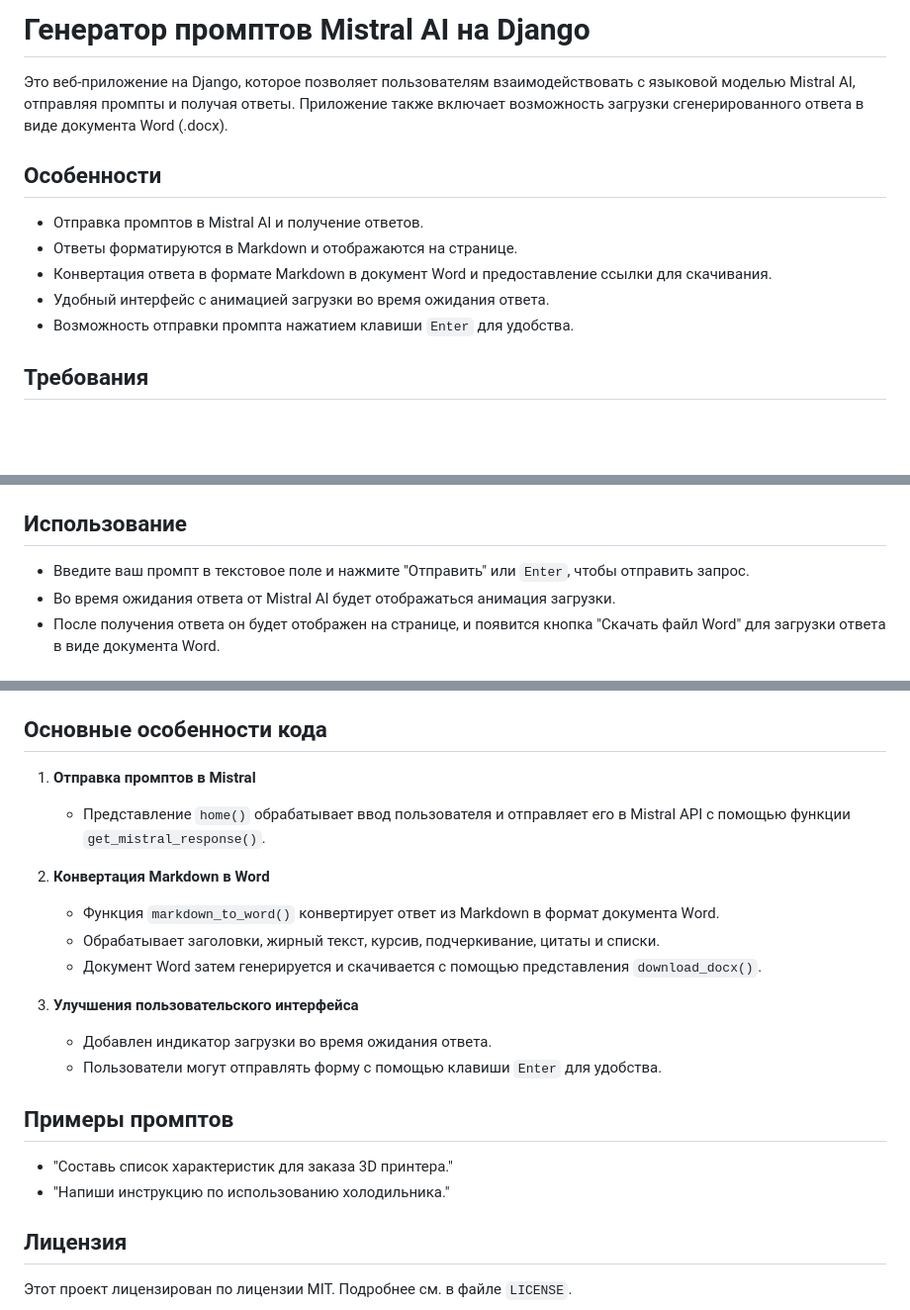
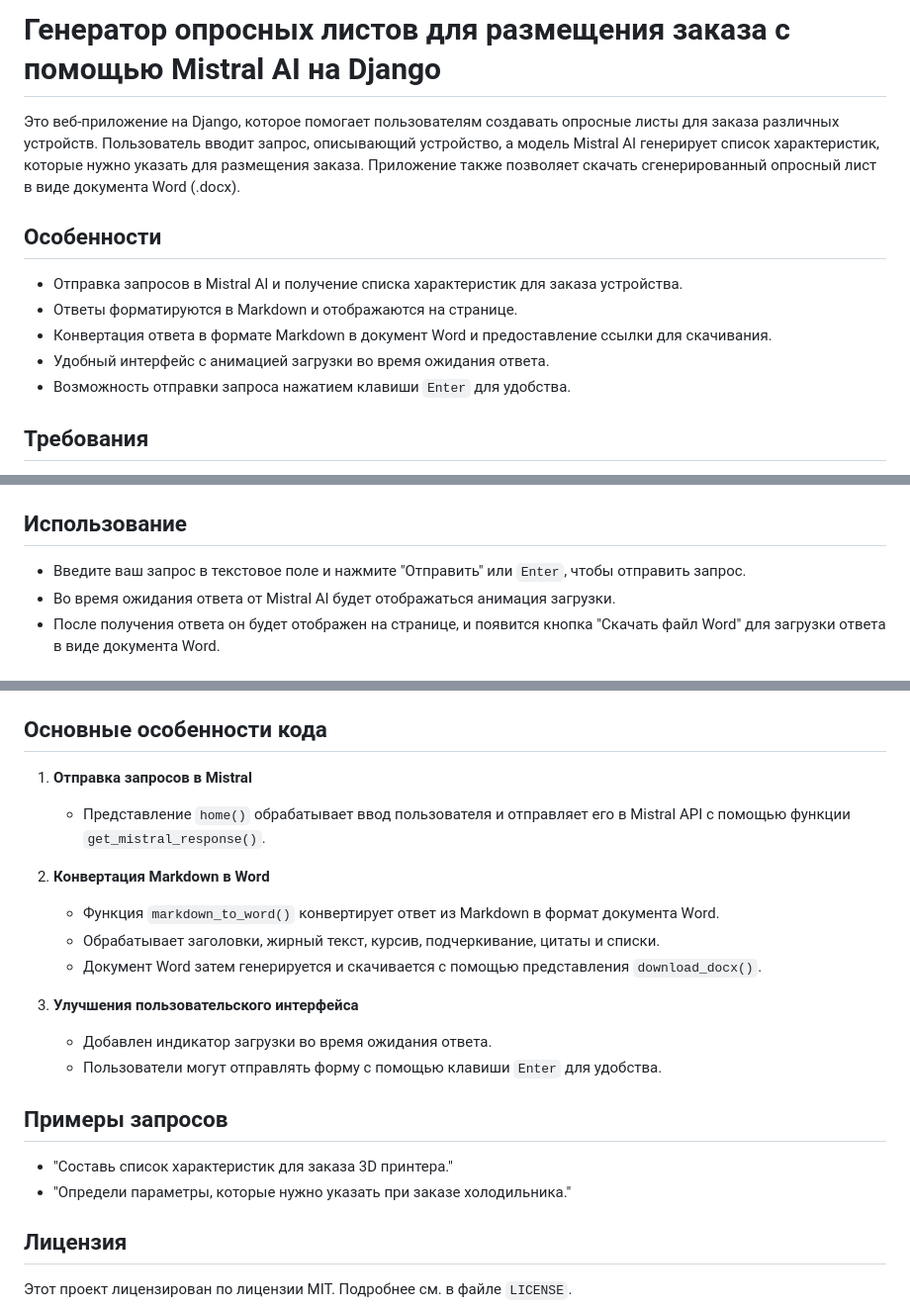
Before and after one commit to RayRaf/django_mistral, a Markdown page: README.md, 3 parts joined by grey strips. Shown at 99% size. Drawn GitHub-style; blank space fills up the shorter version.

Commit message:
Обновлен readme

```diff
--- a/README.md
+++ b/README.md
@@ -1,13 +1,13 @@
-# Генератор промптов Mistral AI на Django
+# Генератор опросных листов для размещения заказа с помощью Mistral AI на Django
 
-Это веб-приложение на Django, которое позволяет пользователям взаимодействовать с языковой моделью Mistral AI, отправляя промпты и получая ответы. Приложение также включает возможность загрузки сгенерированного ответа в виде документа Word (.docx).
+Это веб-приложение на Django, которое помогает пользователям создавать опросные листы для заказа различных устройств. Пользователь вводит запрос, описывающий устройство, а модель Mistral AI генерирует список характеристик, которые нужно указать для размещения заказа. Приложение также позволяет скачать сгенерированный опросный лист в виде документа Word (.docx).
 
 ## Особенности
-- Отправка промптов в Mistral AI и получение ответов.
+- Отправка запросов в Mistral AI и получение списка характеристик для заказа устройства.
 - Ответы форматируются в Markdown и отображаются на странице.
 - Конвертация ответа в формате Markdown в документ Word и предоставление ссылки для скачивания.
 - Удобный интерфейс с анимацией загрузки во время ожидания ответа.
-- Возможность отправки промпта нажатием клавиши `Enter` для удобства.
+- Возможность отправки запроса нажатием клавиши `Enter` для удобства.
 
 ## Требования
 - Python 3.x
@@ -50,7 +50,7 @@
 
 ## Использование
 
-- Введите ваш промпт в текстовое поле и нажмите "Отправить" или `Enter`, чтобы отправить запрос.
+- Введите ваш запрос в текстовое поле и нажмите "Отправить" или `Enter`, чтобы отправить запрос.
 - Во время ожидания ответа от Mistral AI будет отображаться анимация загрузки.
 - После получения ответа он будет отображен на странице, и появится кнопка "Скачать файл Word" для загрузки ответа в виде документа Word.
 
@@ -63,7 +63,7 @@
 
 ## Основные особенности кода
 
-1. **Отправка промптов в Mistral**
+1. **Отправка запросов в Mistral**
    - Представление `home()` обрабатывает ввод пользователя и отправляет его в Mistral API с помощью функции `get_mistral_response()`.
 
 2. **Конвертация Markdown в Word**
@@ -75,9 +75,9 @@
    - Добавлен индикатор загрузки во время ожидания ответа.
    - Пользователи могут отправлять форму с помощью клавиши `Enter` для удобства.
 
-## Примеры промптов
+## Примеры запросов
 - "Составь список характеристик для заказа 3D принтера."
-- "Напиши инструкцию по использованию холодильника."
+- "Определи параметры, которые нужно указать при заказе холодильника."
 
 ## Лицензия
 Этот проект лицензирован по лицензии MIT. Подробнее см. в файле `LICENSE`.
```
